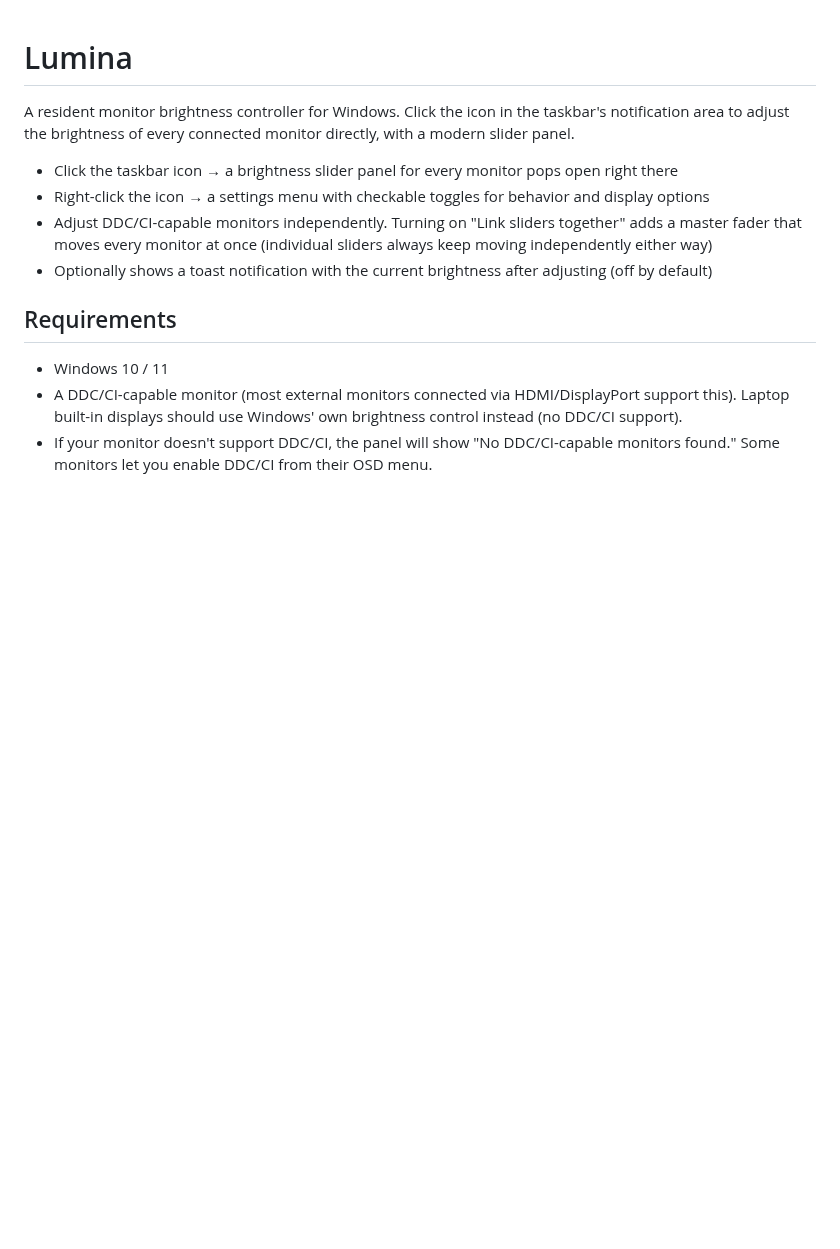
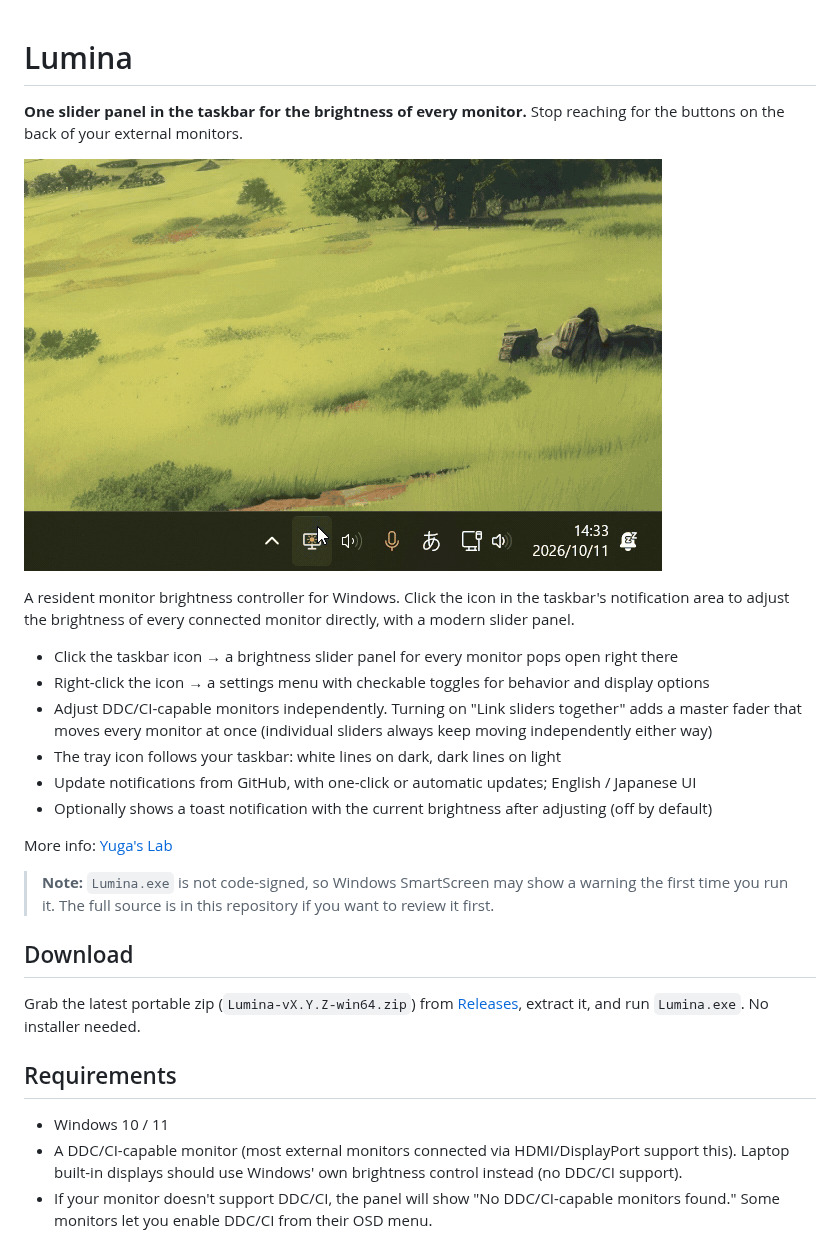
Before and after one commit to CAIN218/Lumina, a Markdown page: README.md, the part around the change. Rendered like a GitHub page; pictures changed too: assets/lumina-panel.gif (added); blank space fills up the shorter version.

Commit message:
README: add one-line pitch, demo GIF, site link and SmartScreen note
Co-Authored-By: Claude Sonnet 5.5 <noreply@anthropic.com>
Claude-Session: https://claude.ai/code/session_01TdBsT8bk2g7ybt7FrBpt1c

```diff
--- a/README.md
+++ b/README.md
@@ -1,4 +1,8 @@
 # Lumina
+
+**One slider panel in the taskbar for the brightness of every monitor.** Stop reaching for the buttons on the back of your external monitors.
+
+![Lumina brightness panel](assets/lumina-panel.gif)
 
 A resident monitor brightness controller for Windows.
 Click the icon in the taskbar's notification area to adjust the brightness of every connected monitor directly, with a modern slider panel.
@@ -7,7 +11,17 @@ Click the icon in the taskbar's notification area to adjust the brightness of ev
 - Right-click the icon → a settings menu with checkable toggles for behavior and display options
 - Adjust DDC/CI-capable monitors independently. Turning on "Link sliders together" adds a master fader
   that moves every monitor at once (individual sliders always keep moving independently either way)
+- The tray icon follows your taskbar: white lines on dark, dark lines on light
+- Update notifications from GitHub, with one-click or automatic updates; English / Japanese UI
 - Optionally shows a toast notification with the current brightness after adjusting (off by default)
+
+More info: [Yuga's Lab](https://cain218.github.io/Yuga-lab/)
+
+> **Note:** `Lumina.exe` is not code-signed, so Windows SmartScreen may show a warning the first time you run it. The full source is in this repository if you want to review it first.
+
+## Download
+
+Grab the latest portable zip (`Lumina-vX.Y.Z-win64.zip`) from [Releases](../../releases), extract it, and run `Lumina.exe`. No installer needed.
 
 ## Requirements
 
```
